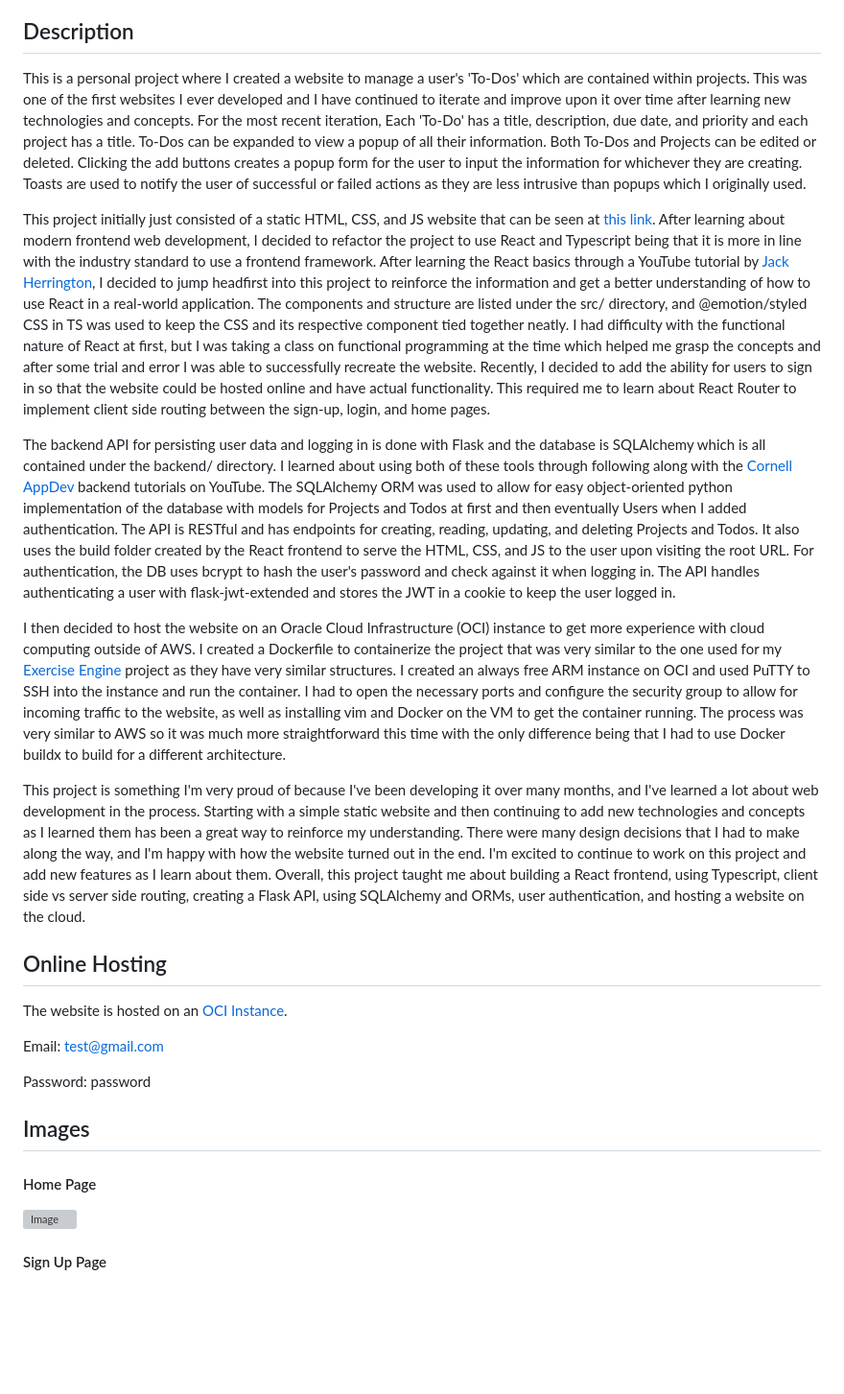
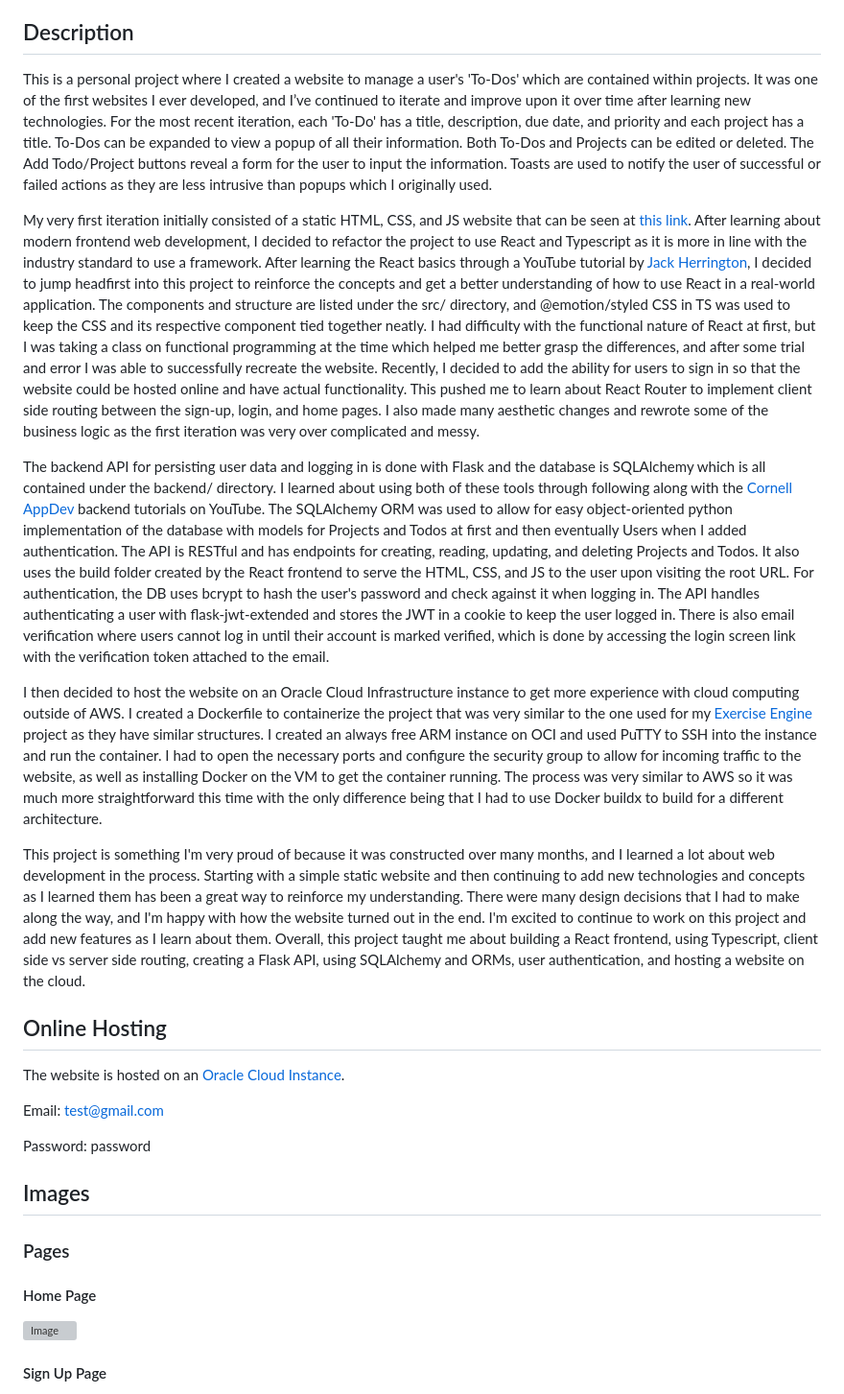
Before and after one commit to Matt-McAuley/To-Do_Manager, a Markdown page: README.md, the part around the change printed below. Shown: that part at 96% size. Drawn GitHub-style; blank space fills up the shorter version; grey boxes are pictures that could not be loaded.

```diff
--- a/README.md
+++ b/README.md
@@ -10,44 +10,18 @@
 
 ## Description
 
-This is a personal project where I created a website to manage a user's 'To-Dos' which are
-contained within projects. This was one of the first websites I ever developed and I have continued to iterate and improve upon
-it over time after learning new technologies and concepts. For the most recent iteration, Each 'To-Do' has a title, description,
-due date, and priority and each project has a title. To-Dos can be expanded to view a popup of all their information. Both
-To-Dos and Projects can be edited or deleted. Clicking the add buttons creates a popup form for the user
-to input the information for whichever they are creating. Toasts are used to notify the user of successful or failed actions
-as they are less intrusive than popups which I originally used.
+This is a personal project where I created a website to manage a user's 'To-Dos' which are contained within projects. It was one of the first websites I ever developed, and I’ve continued to iterate and improve upon it over time after learning new technologies. For the most recent iteration, each 'To-Do' has a title, description, due date, and priority and each project has a title. To-Dos can be expanded to view a popup of all their information. Both To-Dos and Projects can be edited or deleted. The Add Todo/Project buttons reveal a form for the user to input the information. Toasts are used to notify the user of successful or failed actions as they are less intrusive than popups which I originally used.
 
-This project initially just consisted of a static HTML, CSS, and JS website that can be seen at [this link](https://matt-mcauley.github.io/todo-list/).
-After learning about modern frontend web development, I decided to refactor the project to use React and Typescript being that it is more in line with the
-industry standard to use a frontend framework. After learning the React basics through a YouTube tutorial by [Jack Herrington](https://www.youtube.com/@jherr), I decided to jump headfirst into this project
-to reinforce the information and get a better understanding of how to use React in a real-world application. The components and structure
-are listed under the src/ directory, and @emotion/styled CSS in TS was used to keep the CSS and its respective component tied together neatly. I had
-difficulty with the functional nature of React at first, but I was taking a class on functional programming at the time which helped me grasp the concepts
-and after some trial and error I was able to successfully recreate the website. Recently, I decided to add the ability for users to sign in so that
-the website could be hosted online and have actual functionality. This required me to learn about React Router to implement client side routing between
-the sign-up, login, and home pages.
+My very first iteration initially consisted of a static HTML, CSS, and JS website that can be seen at [this link](https://matt-mcauley.github.io/todo-list/). After learning about modern frontend web development, I decided to refactor the project to use React and Typescript as it is more in line with the industry standard to use a framework. After learning the React basics through a YouTube tutorial by [Jack Herrington](https://www.youtube.com/@jherr), I decided to jump headfirst into this project to reinforce the concepts and get a better understanding of how to use React in a real-world application. The components and structure are listed under the src/ directory, and @emotion/styled CSS in TS was used to keep the CSS and its respective component tied together neatly. I had difficulty with the functional nature of React at first, but I was taking a class on functional programming at the time which helped me better grasp the differences, and after some trial and error I was able to successfully recreate the website. Recently, I decided to add the ability for users to sign in so that the website could be hosted online and have actual functionality. This pushed me to learn about React Router to implement client side routing between the sign-up, login, and home pages. I also made many aesthetic changes and rewrote some of the business logic as the first iteration was very over complicated and messy.
 
-The backend API for persisting user data and logging in is done with Flask and the database is SQLAlchemy which is all contained under the backend/ directory.
-I learned about using both of these tools through following along with the [Cornell AppDev](https://www.youtube.com/@CornellAppDev) backend tutorials on YouTube.
-The SQLAlchemy ORM was used to allow for easy object-oriented python implementation of the database with models for Projects and Todos at first and then eventually Users when I added
-authentication. The API is RESTful and has endpoints for creating, reading, updating, and deleting Projects and Todos. It also uses the build folder created by the React frontend
-to serve the HTML, CSS, and JS to the user upon visiting the root URL. For authentication, the DB uses bcrypt to hash the user's password
-and check against it when logging in. The API handles authenticating a user with flask-jwt-extended and stores the JWT in a cookie to keep the user logged in.
+The backend API for persisting user data and logging in is done with Flask and the database is SQLAlchemy which is all contained under the backend/ directory.  I learned about using both of these tools through following along with the [Cornell AppDev](https://www.youtube.com/@CornellAppDev) backend tutorials on YouTube. The SQLAlchemy ORM was used to allow for easy object-oriented python implementation of the database with models for Projects and Todos at first and then eventually Users when I added authentication. The API is RESTful and has endpoints for creating, reading, updating, and deleting Projects and Todos. It also uses the build folder created by the React frontend to serve the HTML, CSS, and JS to the user upon visiting the root URL. For authentication, the DB uses bcrypt to hash the user's password and check against it when logging in. The API handles authenticating a user with flask-jwt-extended and stores the JWT in a cookie to keep the user logged in. There is also email verification where users cannot log in until their account is marked verified, which is done by accessing the login screen link with the verification token attached to the email.
 
-I then decided to host the website on an Oracle Cloud Infrastructure (OCI) instance to get more experience with cloud computing outside of AWS. I created a Dockerfile to containerize the project
-that was very similar to the one used for my [Exercise Engine](https://matt-mcauley.github.io/projects/Exercise_Engine/) project as they have very similar structures. I created an always free ARM instance
-on OCI and used PuTTY to SSH into the instance and run the container. I had to open the necessary ports and configure the security group to allow for incoming traffic to the website, as well as installing
-vim and Docker on the VM to get the container running. The process was very similar to AWS so it was much more straightforward this time with the only difference being that I had to use Docker buildx to build
-for a different architecture.
+I then decided to host the website on an Oracle Cloud Infrastructure instance to get more experience with cloud computing outside of AWS. I created a Dockerfile to containerize the project that was very similar to the one used for my [Exercise Engine](https://github.com/matt-mcauley/Exercise_Engine/) project as they have similar structures. I created an always free ARM instance on OCI and used PuTTY to SSH into the instance and run the container. I had to open the necessary ports and configure the security group to allow for incoming traffic to the website, as well as installing Docker on the VM to get the container running. The process was very similar to AWS so it was much more straightforward this time with the only difference being that I had to use Docker buildx to build for a different architecture.
 
-This project is something I'm very proud of because I've been developing it over many months, and I've learned a lot about web development in the process. Starting with a simple static website
-and then continuing to add new technologies and concepts as I learned them has been a great way to reinforce my understanding. There were many design decisions that I had to make along the way, and I'm happy with how the
-website turned out in the end. I'm excited to continue to work on this project and add new features as I learn about them. Overall, this project taught me about building a React frontend, using Typescript, client side vs
-server side routing, creating a Flask API, using SQLAlchemy and ORMs, user authentication, and hosting a website on the cloud.
+This project is something I'm very proud of because it was constructed over many months, and I learned a lot about web development in the process. Starting with a simple static website and then continuing to add new technologies and concepts as I learned them has been a great way to reinforce my understanding. There were many design decisions that I had to make along the way, and I'm happy with how the website turned out in the end. I'm excited to continue to work on this project and add new features as I learn about them. Overall, this project taught me about building a React frontend, using Typescript, client side vs server side routing, creating a Flask API, using SQLAlchemy and ORMs, user authentication, and hosting a website on the cloud.
 
 ## Online Hosting
-The website is hosted on an [OCI Instance](http://150.136.36.76/).
+The website is hosted on an [Oracle Cloud Instance](http://150.136.36.76/).
 
 Email: test@gmail.com
 
@@ -55,4 +29,6 @@ Password: password
 
 ## Images
 
+### Pages
+
 #### Home Page
```
Also changed, not shown: other parts of README.md (+24 -5 lines).
